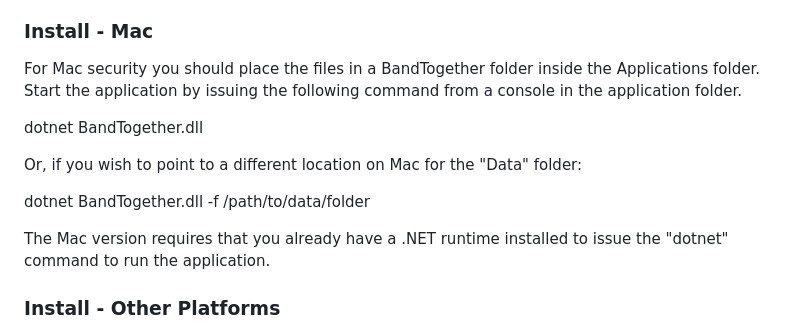
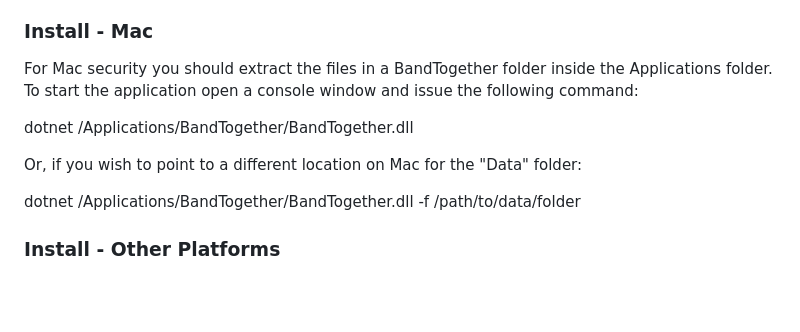
Before and after one commit to wicketbr/BandTogether, a Markdown page: README.md, the part around the change. Rendered like a GitHub page; blank space fills up the shorter version.

```diff
--- a/README.md
+++ b/README.md
@@ -69,18 +69,14 @@ For example, if you have all your data in C:\MyBandData you would add -f C:\MyBa
 
 ### Install - Mac
 
-For Mac security you should place the files in a BandTogether folder inside the
-Applications folder. Start the application by issuing the following command from
-a console in the application folder.
+For Mac security you should extract the files in a BandTogether folder inside the
+Applications folder. To start the application open a console window and issue the following command:
 
-dotnet BandTogether.dll
+dotnet /Applications/BandTogether/BandTogether.dll
 
 Or, if you wish to point to a different location on Mac for the "Data" folder:
 
-dotnet BandTogether.dll -f /path/to/data/folder
-
-The Mac version requires that you already have a .NET runtime installed
-to issue the "dotnet" command to run the application.
+dotnet /Applications/BandTogether/BandTogether.dll -f /path/to/data/folder
 
 ### Install - Other Platforms
 
```
